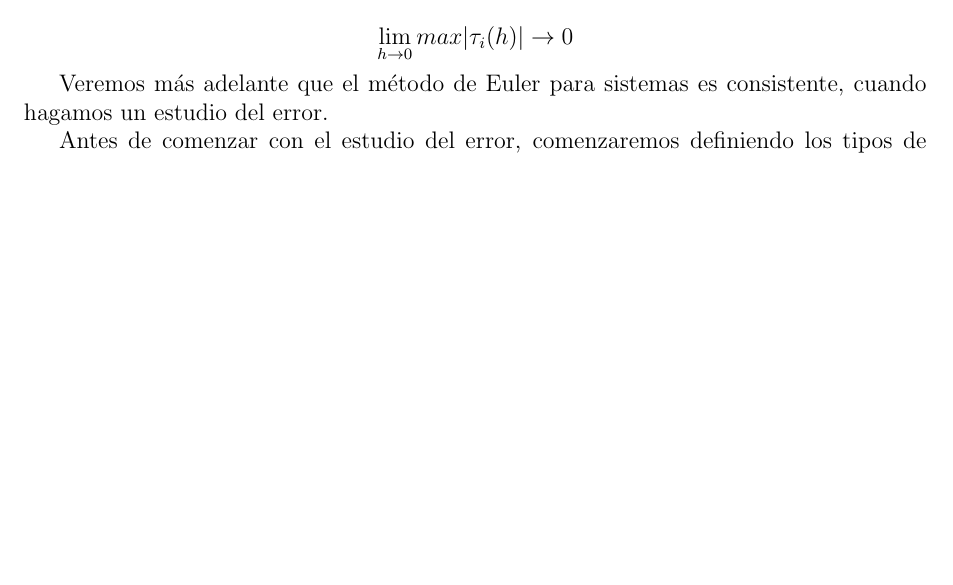
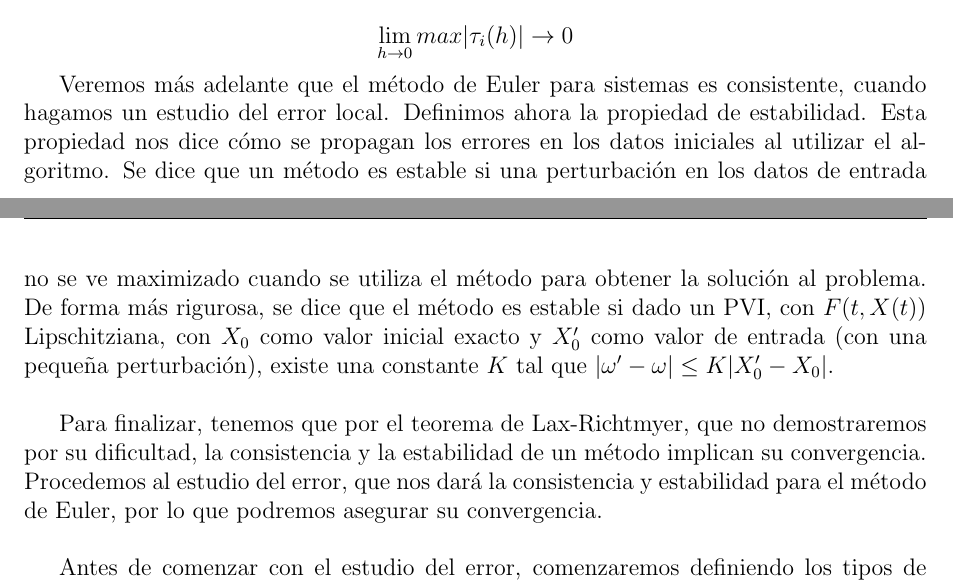
Before and after one commit to fluque1995/trabajo_mn, a LaTeX document (memoria/memoria.tex): part of page 5 of 12 before the commit and two parts of pages 5 and 6 of 13 after it, the two joined at a grey line, cut so that both start at the same text, the shorter picture padded with empty space. Compiled offline with pdfLaTeX.

Commit message:
Consistencia y estabilidad

```diff
--- a/memoria/memoria.tex
+++ b/memoria/memoria.tex
@@ -266,7 +266,9 @@ Para ver la convergencia del método, vamos a definir dos conceptos previos, que
 
 $$ \lim_{h \rightarrow 0} max | \tau_i(h) | \rightarrow 0 $$
 
-Veremos más adelante que el método de Euler para sistemas es consistente, cuando hagamos un estudio del error.
+Veremos más adelante que el método de Euler para sistemas es consistente, cuando hagamos un estudio del error local. Definimos ahora la propiedad de estabilidad. Esta propiedad nos dice cómo se propagan los errores en los datos iniciales al utilizar el algoritmo. Se dice que un método es estable si una perturbación en los datos de entrada no se ve maximizado cuando se utiliza el método para obtener la solución al problema. De forma más rigurosa, se dice que el método es estable si dado un PVI, con $F(t, X(t))$ Lipschitziana, con $X_0$ como valor inicial exacto y $X'_0$ como valor de entrada (con una pequeña perturbación), existe una constante $K$ tal que $|\omega' - \omega| \leq K|X'_0 - X_0|$.\\
+
+Para finalizar, tenemos que por el teorema de Lax-Richtmyer, que no demostraremos por su dificultad, la consistencia y la estabilidad de un método implican su convergencia. Procedemos al estudio del error, que nos dará la consistencia y estabilidad para el método de Euler, por lo que podremos asegurar su convergencia.\\
 
 Antes de comenzar con el estudio del error, comenzaremos definiendo los tipos de errores que se pueden encontrar cuando se utilizan métodos numéricos para resolución de ecuaciones diferenciales:
 
```
Also changed, not shown: memoria/memoria.pdf, memoria/memoria.tex (2 more changed lines).
